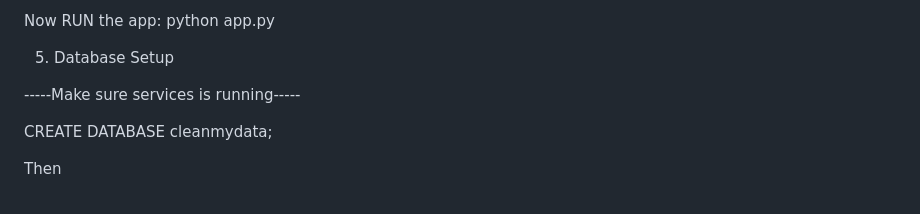
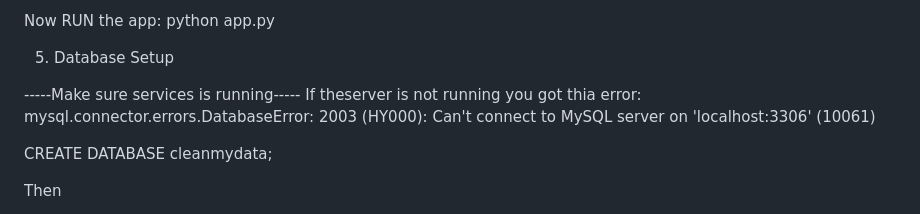
Before and after one commit to VarunSagle/Clean-My-Data, a Markdown page: README.md, the part around the change. Rendered like a GitHub page.

```diff
--- a/README.md
+++ b/README.md
@@ -128,6 +128,7 @@ Now RUN the app:  python app.py
 5. Database Setup
 
 -----Make sure services is running-----
+If theserver is not running you got thia error:  mysql.connector.errors.DatabaseError: 2003 (HY000): Can't connect to MySQL server on 'localhost:3306' (10061)
 
 CREATE DATABASE cleanmydata;
 
```
